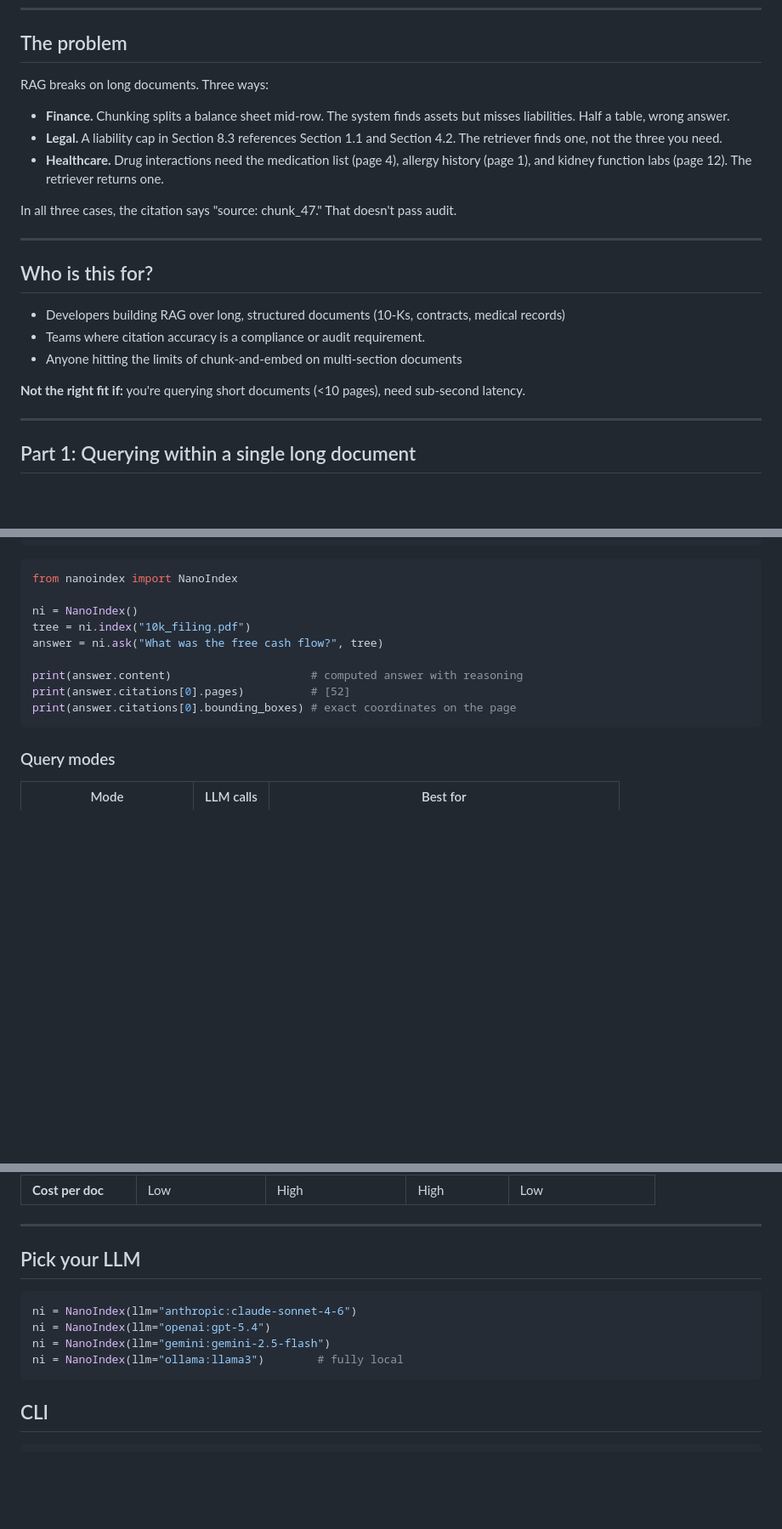
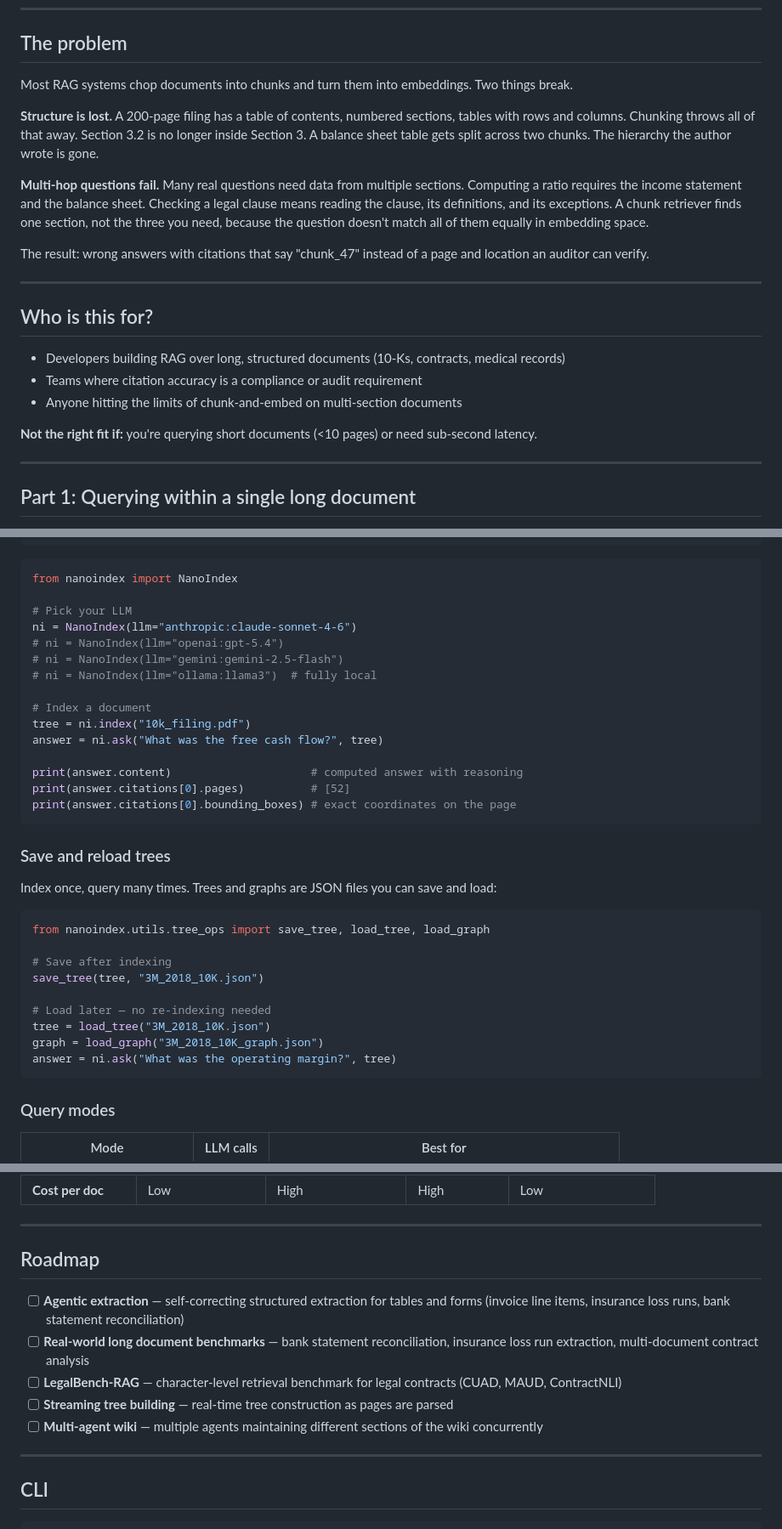
Before and after one commit to NanoNets/nanoindex, a Markdown page: README.md, 3 parts joined by grey strips. Shown at 85% size. Rendered like a GitHub page; blank space fills up the shorter version.

Commit message:
README: simpler problem statement, LLM choice in quickstart, save/load trees, roadmap

````diff
--- a/README.md
+++ b/README.md
@@ -36,23 +36,23 @@ If NanoIndex is useful, a star helps others find it.
 
 ## The problem
 
-RAG breaks on long documents. Three ways:
+Most RAG systems chop documents into chunks and turn them into embeddings. Two things break.
 
-- **Finance.** Chunking splits a balance sheet mid-row. The system finds assets but misses liabilities. Half a table, wrong answer.
-- **Legal.** A liability cap in Section 8.3 references Section 1.1 and Section 4.2. The retriever finds one, not the three you need.
-- **Healthcare.** Drug interactions need the medication list (page 4), allergy history (page 1), and kidney function labs (page 12). The retriever returns one.
+**Structure is lost.** A 200-page filing has a table of contents, numbered sections, tables with rows and columns. Chunking throws all of that away. Section 3.2 is no longer inside Section 3. A balance sheet table gets split across two chunks. The hierarchy the author wrote is gone.
 
-In all three cases, the citation says "source: chunk_47." That doesn't pass audit.
+**Multi-hop questions fail.** Many real questions need data from multiple sections. Computing a ratio requires the income statement and the balance sheet. Checking a legal clause means reading the clause, its definitions, and its exceptions. A chunk retriever finds one section, not the three you need, because the question doesn't match all of them equally in embedding space.
+
+The result: wrong answers with citations that say "chunk_47" instead of a page and location an auditor can verify.
 
 ---
 
 ## Who is this for?
 
 - Developers building RAG over long, structured documents (10-Ks, contracts, medical records)
-- Teams where citation accuracy is a compliance or audit requirement.
+- Teams where citation accuracy is a compliance or audit requirement
 - Anyone hitting the limits of chunk-and-embed on multi-section documents
 
-**Not the right fit if:** you're querying short documents (<10 pages), need sub-second latency.
+**Not the right fit if:** you're querying short documents (<10 pages) or need sub-second latency.
 
 ---
 
@@ -86,13 +86,35 @@ export ANTHROPIC_API_KEY=your_key   # or OPENAI_API_KEY, GOOGLE_API_KEY
 ```python
 from nanoindex import NanoIndex
 
-ni = NanoIndex()
+# Pick your LLM
+ni = NanoIndex(llm="anthropic:claude-sonnet-4-6")
+# ni = NanoIndex(llm="openai:gpt-5.4")
+# ni = NanoIndex(llm="gemini:gemini-2.5-flash")
+# ni = NanoIndex(llm="ollama:llama3")  # fully local
+
+# Index a document
 tree = ni.index("10k_filing.pdf")
 answer = ni.ask("What was the free cash flow?", tree)
 
 print(answer.content)                     # computed answer with reasoning
 print(answer.citations[0].pages)          # [52]
 print(answer.citations[0].bounding_boxes) # exact coordinates on the page
+```
+
+### Save and reload trees
+
+Index once, query many times. Trees and graphs are JSON files you can save and load:
+
+```python
+from nanoindex.utils.tree_ops import save_tree, load_tree, load_graph
+
+# Save after indexing
+save_tree(tree, "3M_2018_10K.json")
+
+# Load later — no re-indexing needed
+tree = load_tree("3M_2018_10K.json")
+graph = load_graph("3M_2018_10K_graph.json")
+answer = ni.ask("What was the operating margin?", tree)
 ```
 
 ### Query modes
@@ -156,14 +178,15 @@ Three layers:
 
 ---
 
-## Pick your LLM
+## Roadmap
 
-```python
-ni = NanoIndex(llm="anthropic:claude-sonnet-4-6")
-ni = NanoIndex(llm="openai:gpt-5.4")
-ni = NanoIndex(llm="gemini:gemini-2.5-flash")
-ni = NanoIndex(llm="ollama:llama3")        # fully local
-```
+- [ ] **Agentic extraction** — self-correcting structured extraction for tables and forms (invoice line items, insurance loss runs, bank statement reconciliation)
+- [ ] **Real-world long document benchmarks** — bank statement reconciliation, insurance loss run extraction, multi-document contract analysis
+- [ ] **LegalBench-RAG** — character-level retrieval benchmark for legal contracts (CUAD, MAUD, ContractNLI)
+- [ ] **Streaming tree building** — real-time tree construction as pages are parsed
+- [ ] **Multi-agent wiki** — multiple agents maintaining different sections of the wiki concurrently
+
+---
 
 ## CLI
 
````
